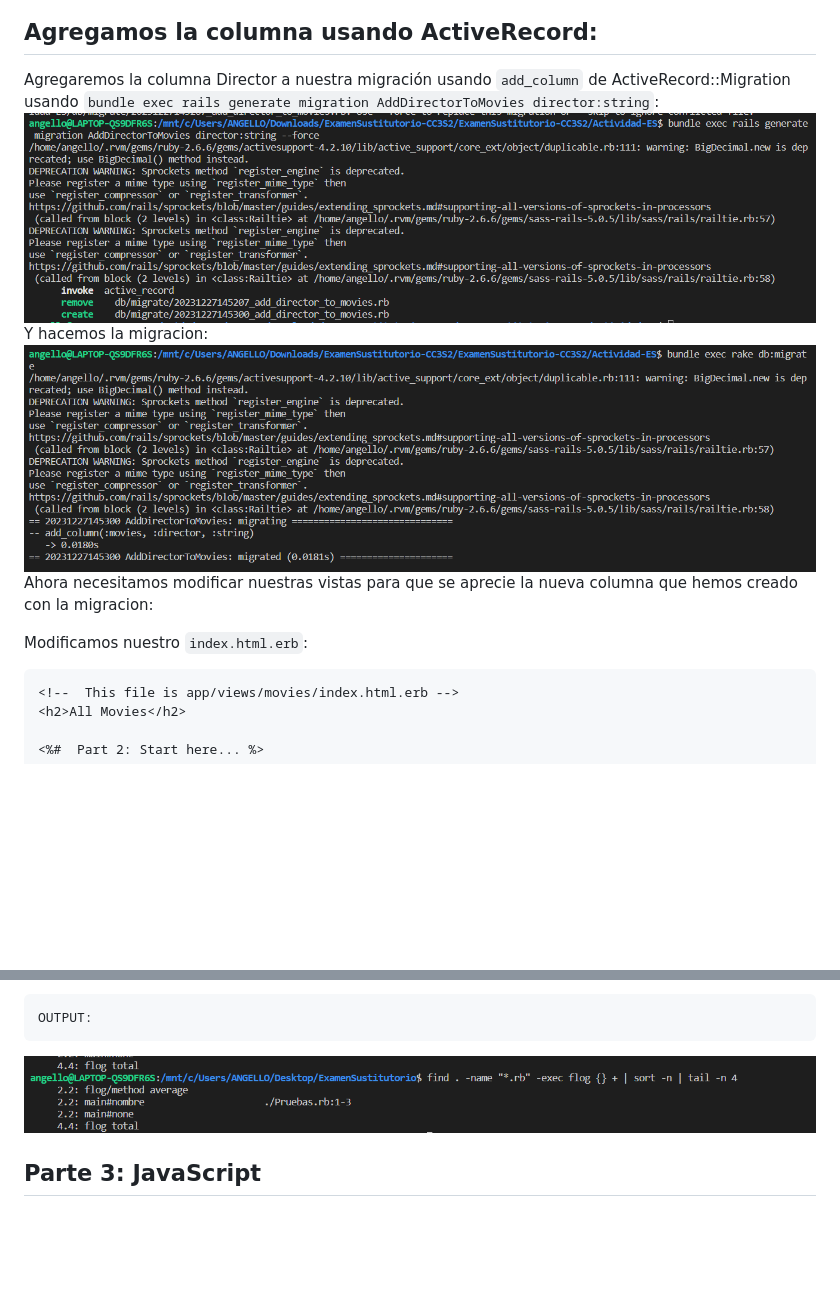
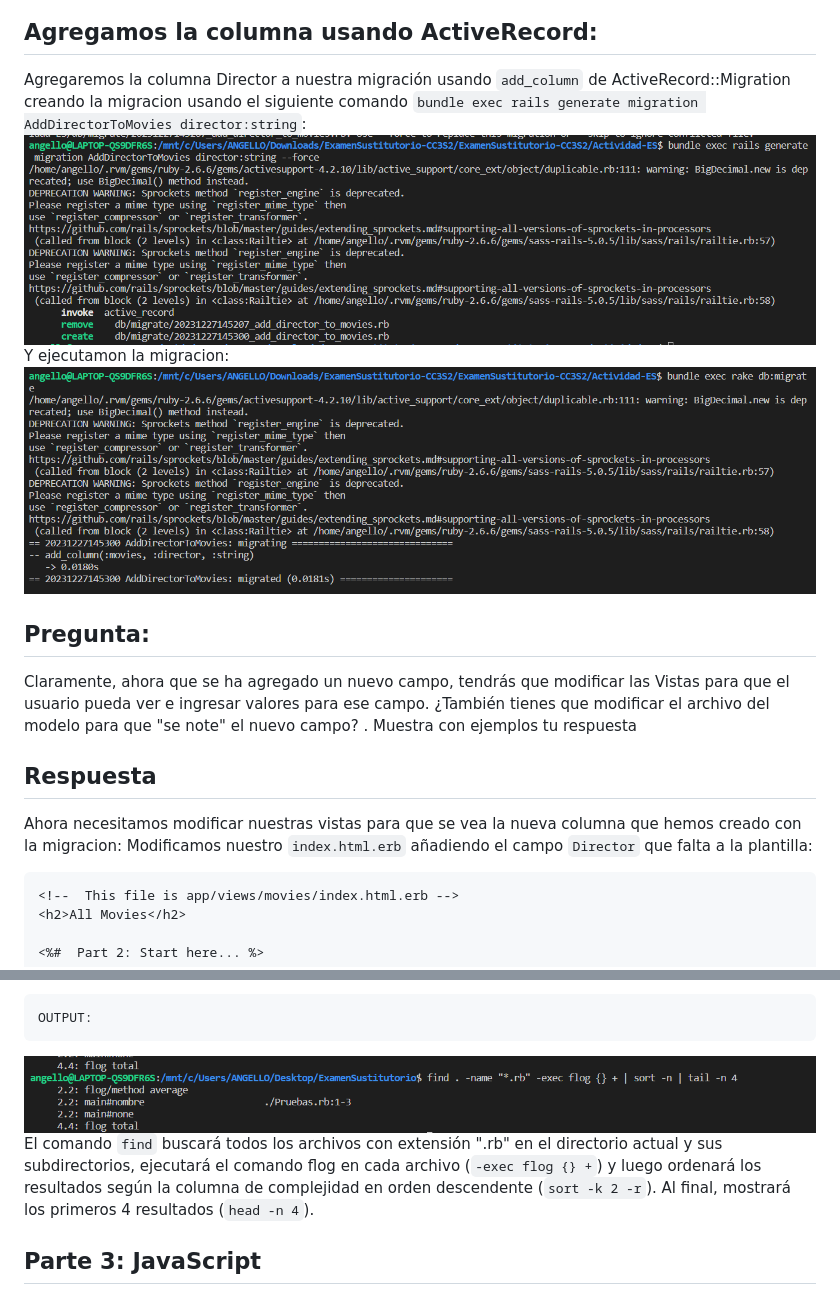
Before and after one commit to Angellopp/ExamenSustitutorio, a Markdown page: README.md, 2 parts joined by grey strips. Drawn GitHub-style; blank space fills up the shorter version.

````diff
--- a/README.md
+++ b/README.md
@@ -10,13 +10,18 @@ debe ser una cadena que contenga el nombre del director de la película
 Ejecutamos ``bundle exec cucumber`` y vemos que nos aparece en la consola los test que debemos completar:
 ![Alt text](image-8.png)
 ## Agregamos la columna usando ActiveRecord:
-Agregaremos la columna Director a nuestra migración usando ``add_column`` de ActiveRecord::Migration usando `bundle exec rails generate migration AddDirectorToMovies director:string`:
+Agregaremos la columna Director a nuestra migración usando ``add_column`` de ActiveRecord::Migration creando la migracion usando el siguiente comando `bundle exec rails generate migration AddDirectorToMovies director:string`:
 ![Alt text](image-9.png)
-Y hacemos la migracion:
+Y ejecutamon la migracion:
 ![Alt text](image-10.png)
-Ahora necesitamos modificar nuestras vistas para que se aprecie la nueva columna que hemos creado con la migracion:
 
-Modificamos nuestro `index.html.erb`:
+## Pregunta:
+Claramente, ahora que se ha agregado un nuevo campo, tendrás que modificar las Vistas para
+que el usuario pueda ver e ingresar valores para ese campo. ¿También tienes que modificar el
+archivo del modelo para que "se note" el nuevo campo? . Muestra con ejemplos tu respuesta
+## Respuesta
+Ahora necesitamos modificar nuestras vistas para que se vea la nueva columna que hemos creado con la migracion:
+Modificamos nuestro `index.html.erb` añadiendo el campo ``Director`` que falta a la plantilla:
 ```erb
 <!--  This file is app/views/movies/index.html.erb -->
 <h2>All Movies</h2>
@@ -125,7 +131,7 @@ find . -name "*.rb" -exec flog {} + | sort -n | tail -n 4
 OUTPUT:
 ```
 ![Alt text](image-1.png)
-
+El comando ``find`` buscará todos los archivos con extensión ".rb" en el directorio actual y sus subdirectorios, ejecutará el comando flog en cada archivo (`-exec flog {} +`) y luego ordenará los resultados según la columna de complejidad en orden descendente (`sort -k 2 -r`). Al final, mostrará los primeros 4 resultados (`head -n 4`).
 ## Parte 3: JavaScript
 ### Pregunta1 (2 puntos)
 Crea varias funciones que te permitirán interactuar con las cookies de la página, incluida la lectura de un
````
Also changed, not shown: other parts of README.md (+24 -16 lines).
